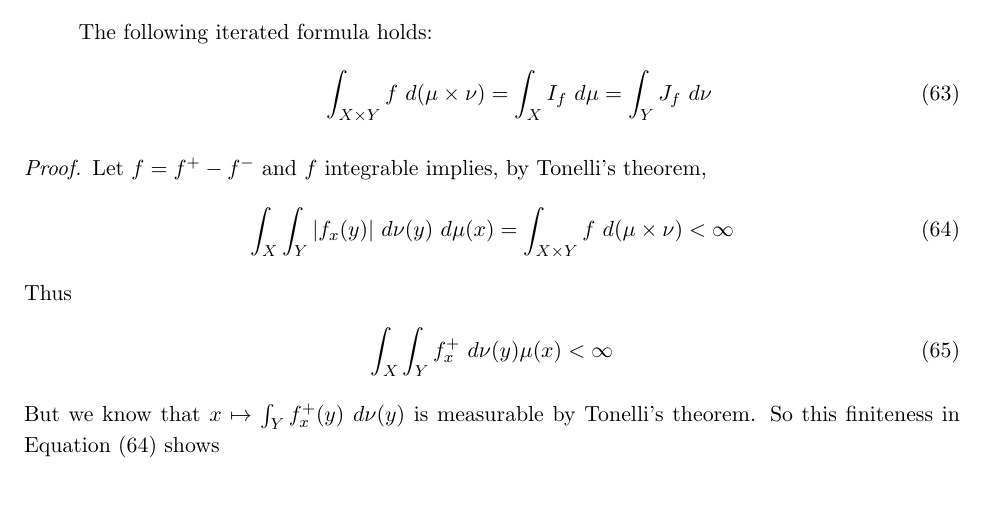
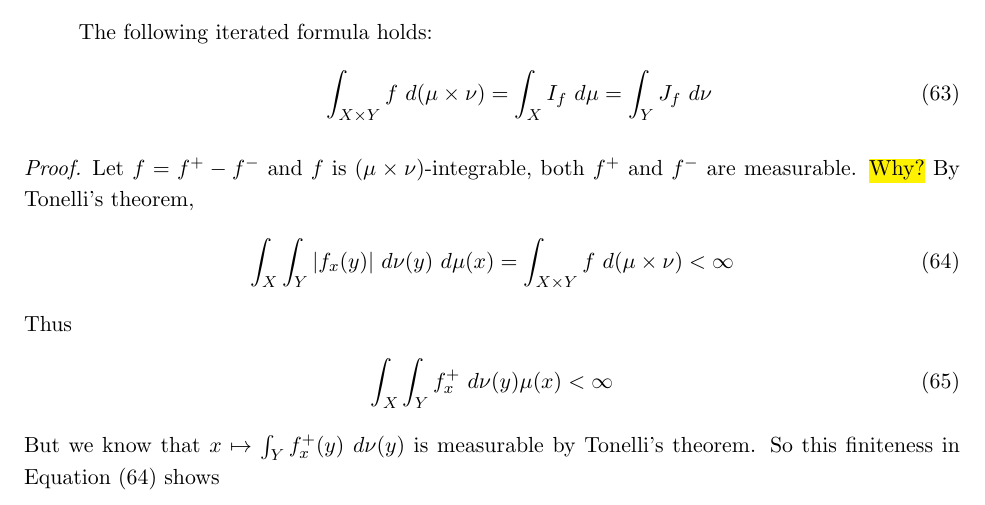
Before and after one commit to TianyuDu/notes, a LaTeX document (MATH205A/math205a.tex): part of page 69 of 73, cut so that both start at the same text. Compiled offline with pdfLaTeX.

Commit message:
update math205a

```diff
--- a/MATH205A/math205a.tex
+++ b/MATH205A/math205a.tex
@@ -2986,7 +2986,9 @@
 		\end{enumerate}
 
 		\begin{proof}
-			Let $f = f^+ - f^-$ and $f$ integrable implies, by Tonelli's theorem,
+			Let $f = f^+ - f^-$ and $f$ is $(\mu\times\nu)$-integrable, both $f^+$ and $f^-$ are measurable.
+			\hl{Why?}
+			By Tonelli's theorem,
 			\begin{align}
 				\int_X \int_Y |f_x(y)|\ d\nu(y) \dmu(x) = \int_{X \times Y} f\ d(\mu \times \nu) < \infty \label{eq:4}
 			\end{align}
```
Also changed, not shown: MATH205A/math205a.pdf, 2 other files.
